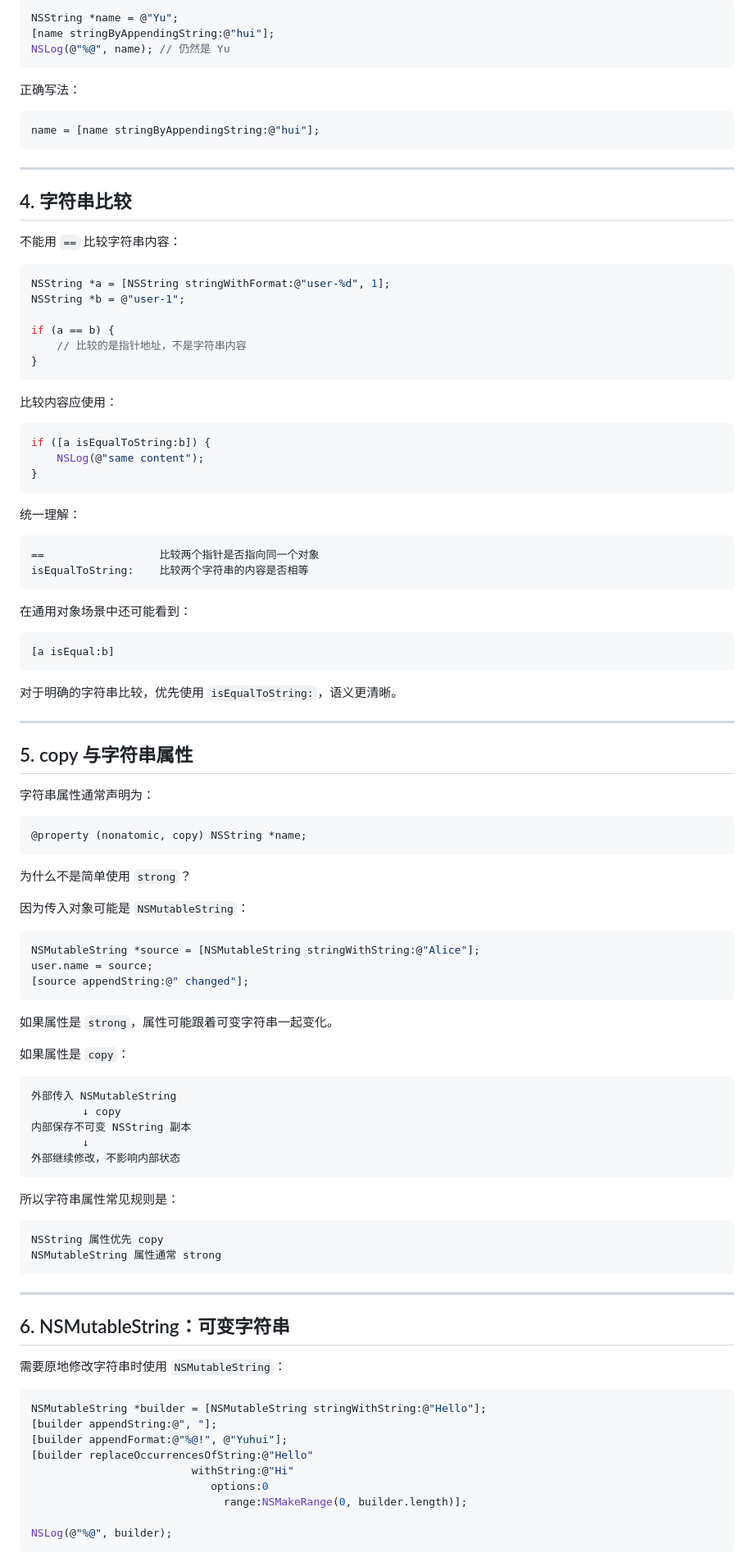
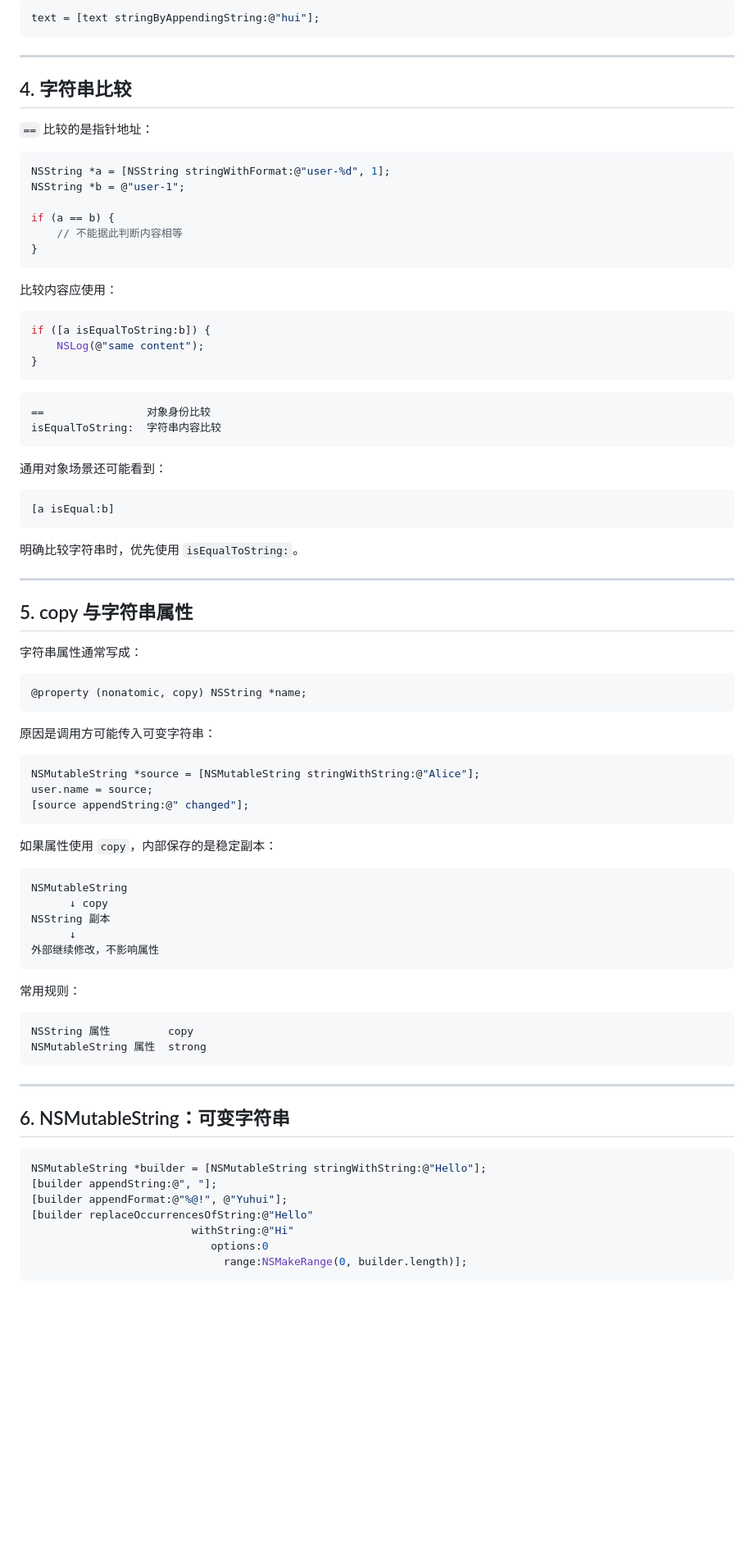
Before and after one commit to VamPeng/ioslearning, a Markdown page: docs/objective-c/09-foundation-common-types.md, the part around one of its changes. Shown at 82% size. Drawn GitHub-style; blank space fills up the shorter version.

````diff
--- a/docs/objective-c/09-foundation-common-types.md
+++ b/docs/objective-c/09-foundation-common-types.md
@@ -104,28 +98,20 @@ stringByAppendingString: 不会修改原对象，而是返回新字符串。
 
 ```objc
-NSString *name = @"Yu";
-[name stringByAppendingString:@"hui"];
-NSLog(@"%@", name); // 仍然是 Yu
-```
-
-正确写法：
-
-```objc
-name = [name stringByAppendingString:@"hui"];
+text = [text stringByAppendingString:@"hui"];
 ```
 
 ---
 
 ## 4. 字符串比较
 
-不能用 `==` 比较字符串内容：
+`==` 比较的是指针地址：
 
 ```objc
 NSString *a = [NSString stringWithFormat:@"user-%d", 1];
 NSString *b = @"user-1";
 
 if (a == b) {
-    // 比较的是指针地址，不是字符串内容
+    // 不能据此判断内容相等
 }
 ```
 
@@ -137,34 +123,30 @@ if ([a isEqualToString:b]) {
 }
 ```
 
-统一理解：
-
 ```text
-==                  比较两个指针是否指向同一个对象
-isEqualToString:    比较两个字符串的内容是否相等
+==                对象身份比较
+isEqualToString:  字符串内容比较
 ```
 
-在通用对象场景中还可能看到：
+通用对象场景还可能看到：
 
 ```objc
 [a isEqual:b]
 ```
 
-对于明确的字符串比较，优先使用 `isEqualToString:`，语义更清晰。
+明确比较字符串时，优先使用 `isEqualToString:`。
 
 ---
 
 ## 5. copy 与字符串属性
 
-字符串属性通常声明为：
+字符串属性通常写成：
 
 ```objc
 @property (nonatomic, copy) NSString *name;
 ```
 
-为什么不是简单使用 `strong`？
-
-因为传入对象可能是 `NSMutableString`：
+原因是调用方可能传入可变字符串：
 
 ```objc
 NSMutableString *source = [NSMutableString stringWithString:@"Alice"];
@@ -172,30 +154,26 @@ user.name = source;
 [source appendString:@" changed"];
 ```
 
-如果属性是 `strong`，属性可能跟着可变字符串一起变化。
-
-如果属性是 `copy`：
+如果属性使用 `copy`，内部保存的是稳定副本：
 
 ```text
-外部传入 NSMutableString
-        ↓ copy
-内部保存不可变 NSString 副本
-        ↓
-外部继续修改，不影响内部状态
+NSMutableString
+      ↓ copy
+NSString 副本
+      ↓
+外部继续修改，不影响属性
 ```
 
-所以字符串属性常见规则是：
+常用规则：
 
 ```text
-NSString 属性优先 copy
-NSMutableString 属性通常 strong
+NSString 属性         copy
+NSMutableString 属性  strong
 ```
 
 ---
 
 ## 6. NSMutableString：可变字符串
-
-需要原地修改字符串时使用 `NSMutableString`：
 
 ```objc
 NSMutableString *builder = [NSMutableString stringWithString:@"Hello"];
@@ -205,6 +183,4 @@ NSMutableString *builder = [NSMutableString stringWithString:@"Hello"];
                          withString:@"Hi"
                             options:0
                               range:NSMakeRange(0, builder.length)];
-
-NSLog(@"%@", builder);
 ```
````
Also changed, not shown: other parts of docs/objective-c/09-foundation-common-types.md (+122 -225 lines).
